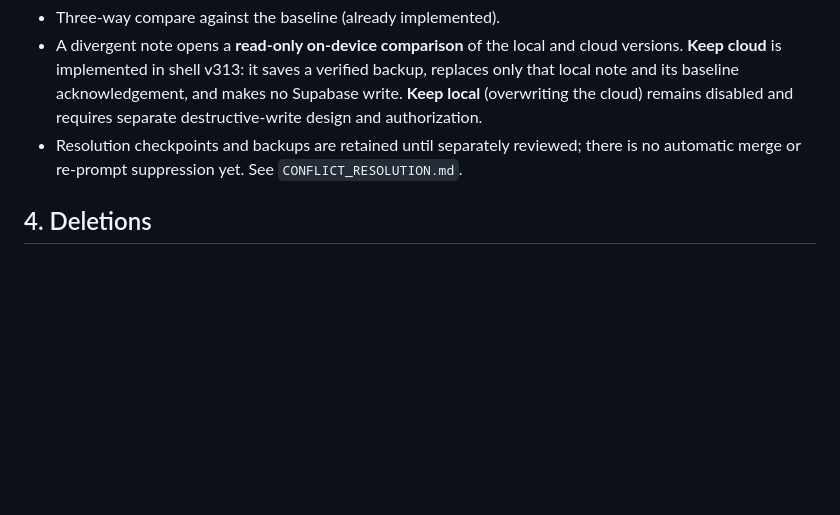
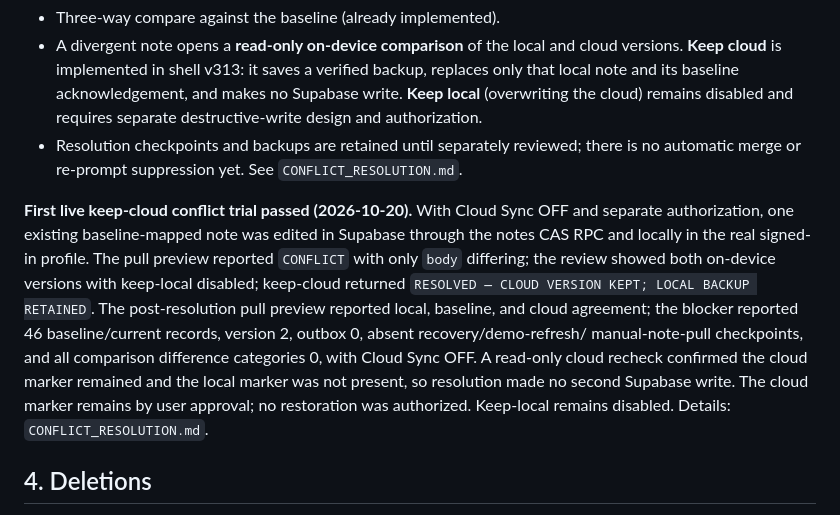
Before and after one commit to luancreek2/cap-finance-tracker, a Markdown page: SYNC_PRODUCTION_PLAN.md, the part around the change. Drawn GitHub-style; blank space fills up the shorter version.

```diff
--- a/SYNC_PRODUCTION_PLAN.md
+++ b/SYNC_PRODUCTION_PLAN.md
@@ -453,6 +453,20 @@ does not update the cloud or authorize the controlled notes test by itself.
   there is no automatic merge or re-prompt suppression yet. See
   `CONFLICT_RESOLUTION.md`.
 
+**First live keep-cloud conflict trial passed (2026-10-20).** With Cloud Sync
+OFF and separate authorization, one existing baseline-mapped note was edited in
+Supabase through the notes CAS RPC and locally in the real signed-in profile.
+The pull preview reported `CONFLICT` with only `body` differing; the review
+showed both on-device versions with keep-local disabled; keep-cloud returned
+`RESOLVED — CLOUD VERSION KEPT; LOCAL BACKUP RETAINED`. The post-resolution pull
+preview reported local, baseline, and cloud agreement; the blocker reported 46
+baseline/current records, version 2, outbox 0, absent recovery/demo-refresh/
+manual-note-pull checkpoints, and all comparison difference categories 0, with
+Cloud Sync OFF. A read-only cloud recheck confirmed the cloud marker remained
+and the local marker was not present, so resolution made no second Supabase
+write. The cloud marker remains by user approval; no restoration was
+authorized. Keep-local remains disabled. Details: `CONFLICT_RESOLUTION.md`.
+
 ## 4. Deletions
 
 - Local delete: write a tombstone (`deleted_at`) locally, push it.
```
Also changed, not shown: CONFLICT_PROTECTION.md (+45 -20 lines), CONFLICT_RESOLUTION.md (+36 -3 lines).
